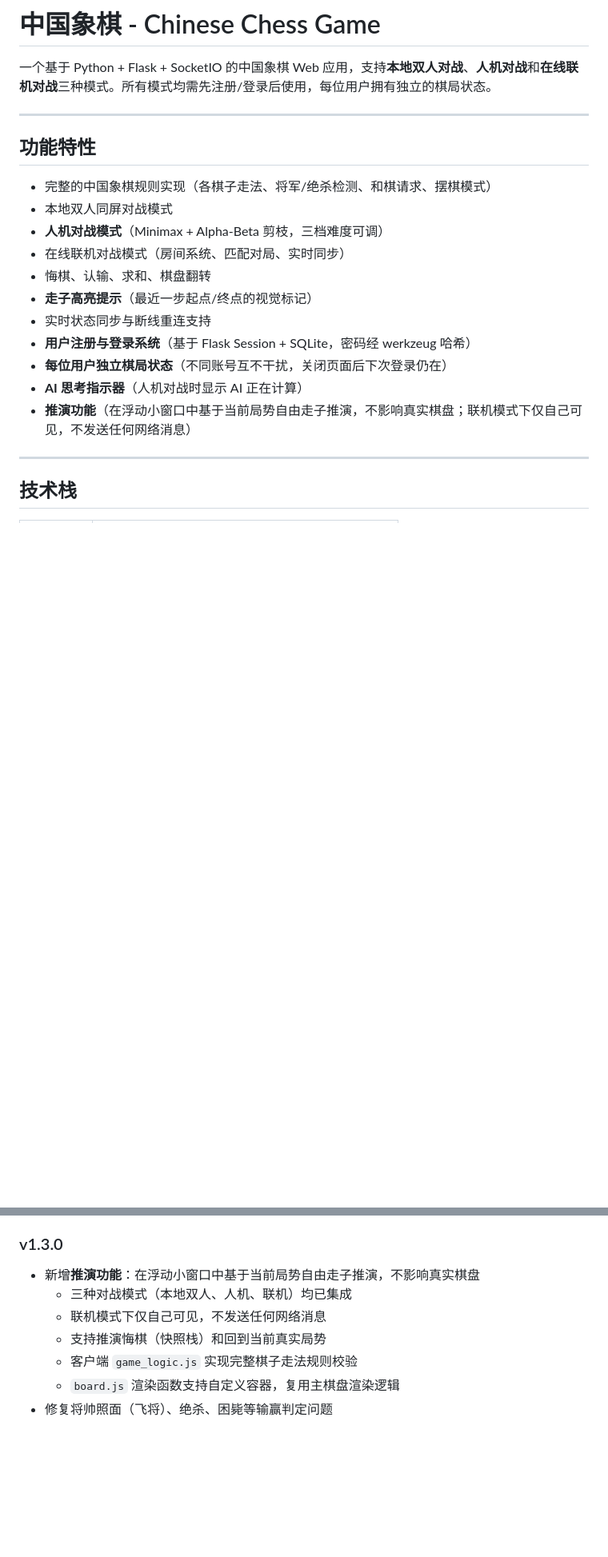
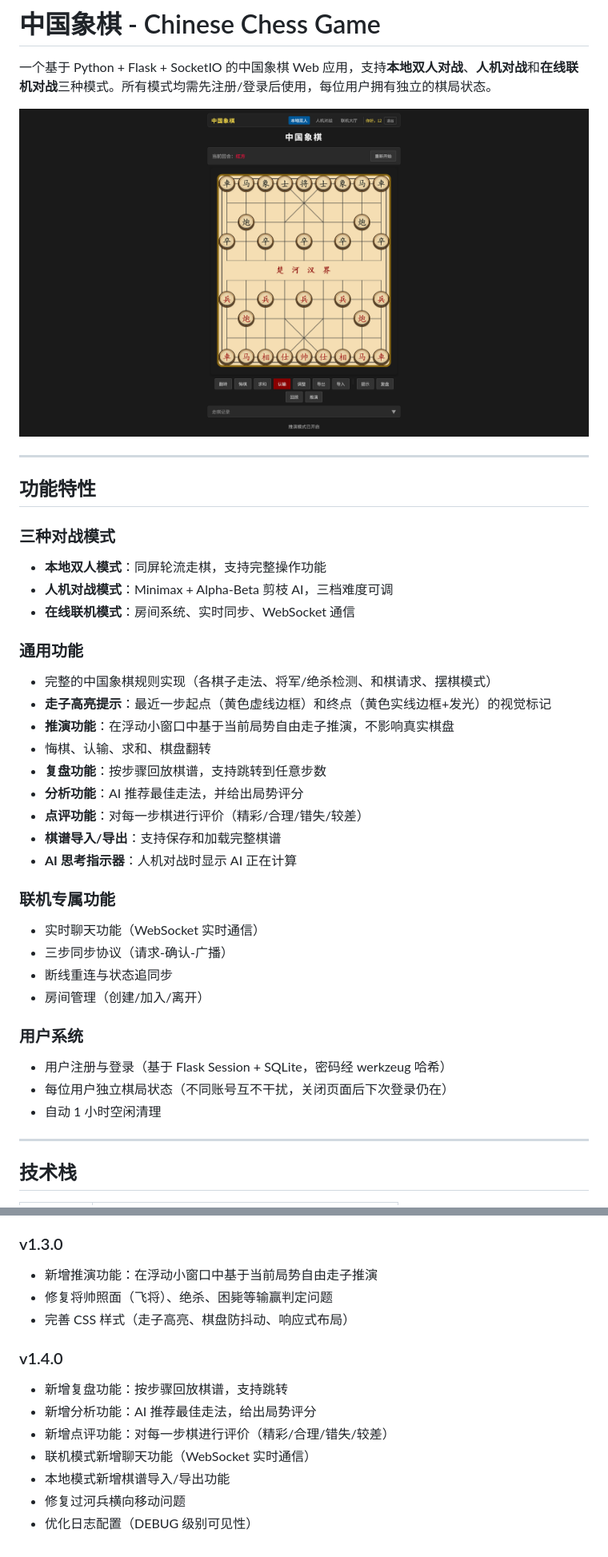
Before and after one commit to qwas-zx/chinese-chess-game, a Markdown page: README.md, 2 parts joined by grey strips. Shown: that part at 80% size. Rendered like a GitHub page; pictures changed too: example.png (added); blank space fills up the shorter version.

```diff
--- a/README.md
+++ b/README.md
@@ -1,22 +1,39 @@
 # 中国象棋 - Chinese Chess Game
 
 一个基于 Python + Flask + SocketIO 的中国象棋 Web 应用，支持**本地双人对战**、**人机对战**和**在线联机对战**三种模式。所有模式均需先注册/登录后使用，每位用户拥有独立的棋局状态。
+
+![演示截图](example.png)
 
 ---
 
 ## 功能特性
 
+### 三种对战模式
+- **本地双人模式**：同屏轮流走棋，支持完整操作功能
+- **人机对战模式**：Minimax + Alpha-Beta 剪枝 AI，三档难度可调
+- **在线联机模式**：房间系统、实时同步、WebSocket 通信
+
+### 通用功能
 - 完整的中国象棋规则实现（各棋子走法、将军/绝杀检测、和棋请求、摆棋模式）
-- 本地双人同屏对战模式
-- **人机对战模式**（Minimax + Alpha-Beta 剪枝，三档难度可调）
-- 在线联机对战模式（房间系统、匹配对局、实时同步）
+- **走子高亮提示**：最近一步起点（黄色虚线边框）和终点（黄色实线边框+发光）的视觉标记
+- **推演功能**：在浮动小窗口中基于当前局势自由走子推演，不影响真实棋盘
 - 悔棋、认输、求和、棋盘翻转
-- **走子高亮提示**（最近一步起点/终点的视觉标记）
-- 实时状态同步与断线重连支持
-- **用户注册与登录系统**（基于 Flask Session + SQLite，密码经 werkzeug 哈希）
-- **每位用户独立棋局状态**（不同账号互不干扰，关闭页面后下次登录仍在）
-- **AI 思考指示器**（人机对战时显示 AI 正在计算）
-- **推演功能**（在浮动小窗口中基于当前局势自由走子推演，不影响真实棋盘；联机模式下仅自己可见，不发送任何网络消息）
+- **复盘功能**：按步骤回放棋谱，支持跳转到任意步数
+- **分析功能**：AI 推荐最佳走法，并给出局势评分
+- **点评功能**：对每一步棋进行评价（精彩/合理/错失/较差）
+- **棋谱导入/导出**：支持保存和加载完整棋谱
+- **AI 思考指示器**：人机对战时显示 AI 正在计算
+
+### 联机专属功能
+- 实时聊天功能（WebSocket 实时通信）
+- 三步同步协议（请求-确认-广播）
+- 断线重连与状态追同步
+- 房间管理（创建/加入/离开）
+
+### 用户系统
+- 用户注册与登录（基于 Flask Session + SQLite，密码经 werkzeug 哈希）
+- 每位用户独立棋局状态（不同账号互不干扰，关闭页面后下次登录仍在）
+- 自动 1 小时空闲清理
 
 ---
 
@@ -427,10 +480,15 @@ MIT License
 - 完善文档
 
 ### v1.3.0
-- 新增**推演功能**：在浮动小窗口中基于当前局势自由走子推演，不影响真实棋盘
-  - 三种对战模式（本地双人、人机、联机）均已集成
-  - 联机模式下仅自己可见，不发送任何网络消息
-  - 支持推演悔棋（快照栈）和回到当前真实局势
-  - 客户端 `game_logic.js` 实现完整棋子走法规则校验
-  - `board.js` 渲染函数支持自定义容器，复用主棋盘渲染逻辑
+- 新增推演功能：在浮动小窗口中基于当前局势自由走子推演
 - 修复将帅照面（飞将）、绝杀、困毙等输赢判定问题
+- 完善 CSS 样式（走子高亮、棋盘防抖动、响应式布局）
+
+### v1.4.0
+- 新增复盘功能：按步骤回放棋谱，支持跳转
+- 新增分析功能：AI 推荐最佳走法，给出局势评分
+- 新增点评功能：对每一步棋进行评价（精彩/合理/错失/较差）
+- 联机模式新增聊天功能（WebSocket 实时通信）
+- 本地模式新增棋谱导入/导出功能
+- 修复过河兵横向移动问题
+- 优化日志配置（DEBUG 级别可见性）
```
Also changed, not shown: other parts of README.md (+79 -43 lines).
